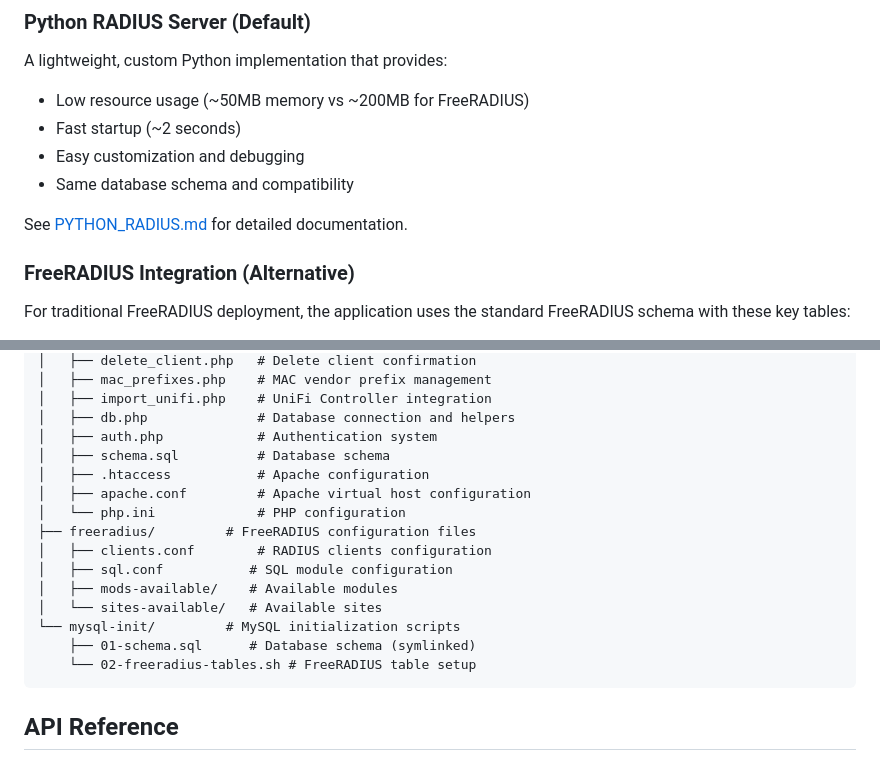
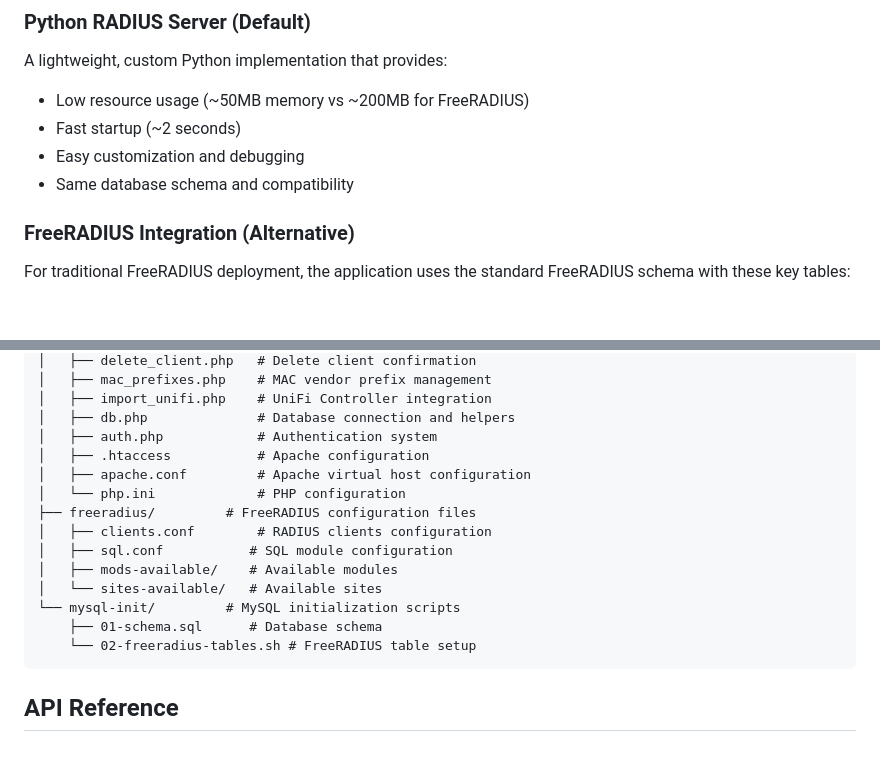
Before and after one commit to osmogr/unifi-radius, a Markdown page: README.md, 2 parts joined by grey strips. GitHub-like rendering; blank space fills up the shorter version.

````diff
--- a/README.md
+++ b/README.md
@@ -123,8 +60,6 @@ A lightweight, custom Python implementation that provides:
 - Fast startup (~2 seconds)
 - Easy customization and debugging
 - Same database schema and compatibility
-
-See [PYTHON_RADIUS.md](PYTHON_RADIUS.md) for detailed documentation.
 
 ### FreeRADIUS Integration (Alternative)
 
@@ -275,7 +210,6 @@ The import fetches the following data for wireless clients:
 │   ├── import_unifi.php    # UniFi Controller integration
 │   ├── db.php              # Database connection and helpers
 │   ├── auth.php            # Authentication system
-│   ├── schema.sql          # Database schema
 │   ├── .htaccess           # Apache configuration
 │   ├── apache.conf         # Apache virtual host configuration
 │   └── php.ini             # PHP configuration
@@ -285,7 +219,7 @@ The import fetches the following data for wireless clients:
 │   ├── mods-available/    # Available modules
 │   └── sites-available/   # Available sites
 └── mysql-init/         # MySQL initialization scripts
-    ├── 01-schema.sql      # Database schema (symlinked)
+    ├── 01-schema.sql      # Database schema
     └── 02-freeradius-tables.sh # FreeRADIUS table setup
 ```
 
````
Also changed, not shown: other parts of README.md (+0 -63 lines).
